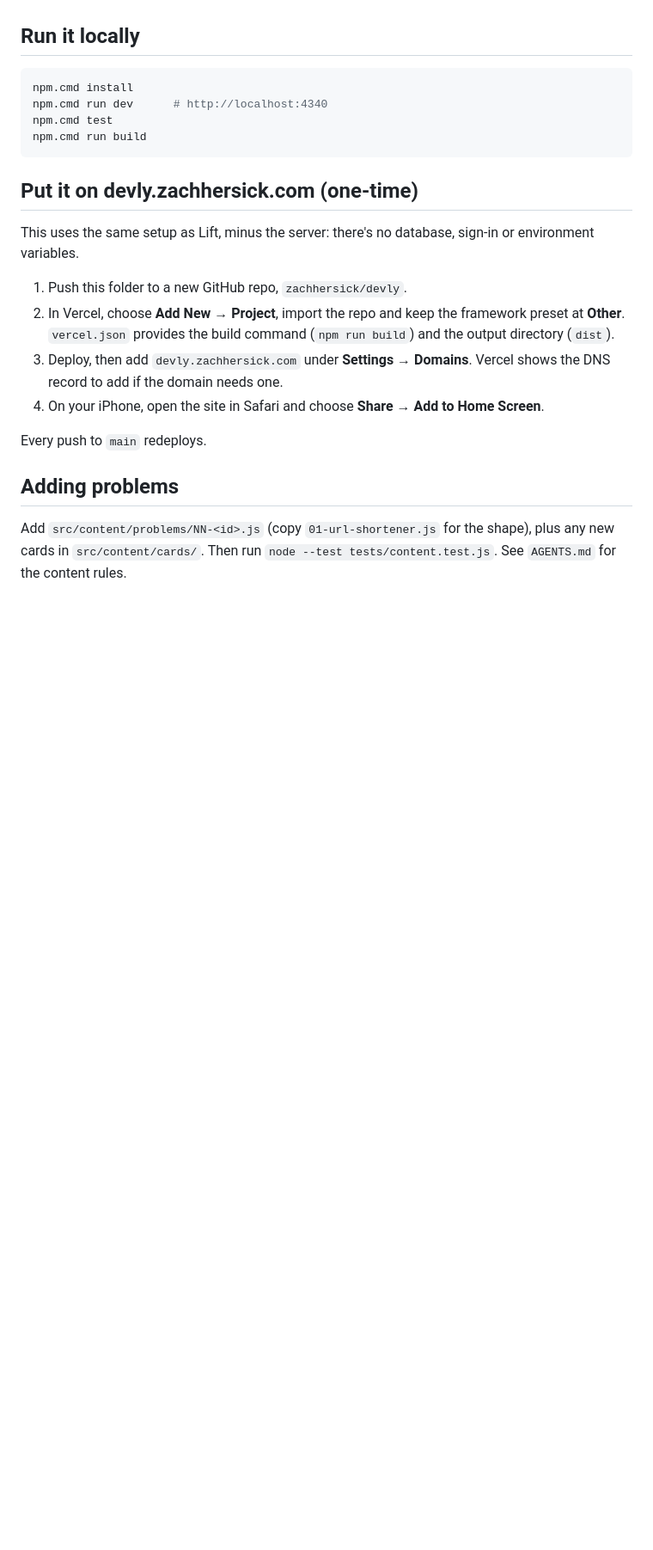
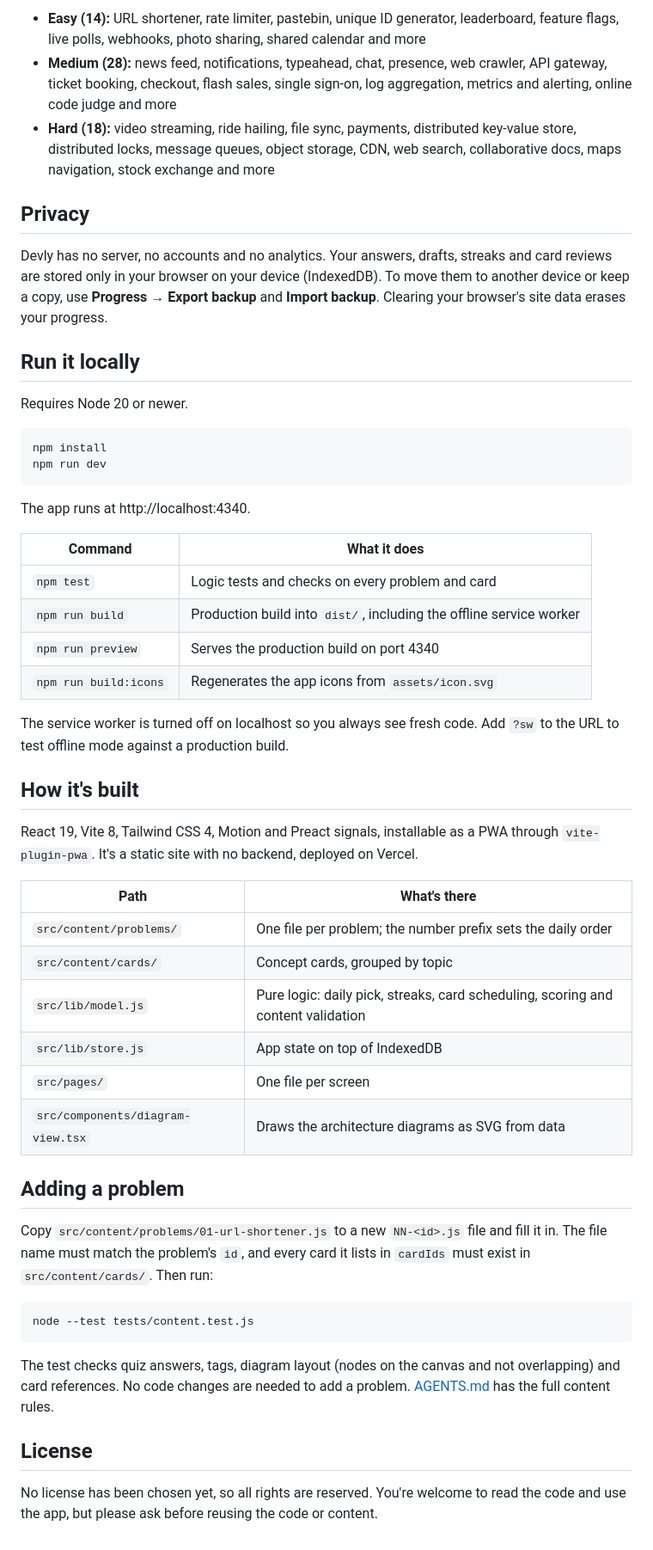
Before and after one commit to zachhersick/devly, a Markdown page: README.md, the part around one of its changes. Shown at 86% size. GitHub-like rendering; blank space fills up the shorter version.

````diff
--- a/README.md
+++ b/README.md
@@ -13,24 +28,54 @@ It works offline once installed. Progress stays on your phone (IndexedDB); expor
+- **Easy (14):** URL shortener, rate limiter, pastebin, unique ID generator, leaderboard, feature flags, live polls, webhooks, photo sharing, shared calendar and more
+- **Medium (28):** news feed, notifications, typeahead, chat, presence, web crawler, API gateway, ticket booking, checkout, flash sales, single sign-on, log aggregation, metrics and alerting, online code judge and more
+- **Hard (18):** video streaming, ride hailing, file sync, payments, distributed key-value store, distributed locks, message queues, object storage, CDN, web search, collaborative docs, maps navigation, stock exchange and more
+
+## Privacy
+
+Devly has no server, no accounts and no analytics. Your answers, drafts, streaks and card reviews are stored only in your browser on your device (IndexedDB). To move them to another device or keep a copy, use **Progress → Export backup** and **Import backup**. Clearing your browser's site data erases your progress.
 
 ## Run it locally
 
-```powershell
-npm.cmd install
-npm.cmd run dev      # http://localhost:4340
-npm.cmd test
-npm.cmd run build
+Requires Node 20 or newer.
+
+```bash
+npm install
+npm run dev
 ```
 
-## Put it on devly.zachhersick.com (one-time)
+The app runs at http://localhost:4340.
 
-This uses the same setup as Lift, minus the server: there's no database, sign-in or environment variables.
+| Command | What it does |
+| --- | --- |
+| `npm test` | Logic tests and checks on every problem and card |
+| `npm run build` | Production build into `dist/`, including the offline service worker |
+| `npm run preview` | Serves the production build on port 4340 |
+| `npm run build:icons` | Regenerates the app icons from `assets/icon.svg` |
 
-1. Push this folder to a new GitHub repo, `zachhersick/devly`.
-2. In Vercel, choose **Add New → Project**, import the repo and keep the framework preset at **Other**. `vercel.json` provides the build command (`npm run build`) and the output directory (`dist`).
-3. Deploy, then add `devly.zachhersick.com` under **Settings → Domains**. Vercel shows the DNS record to add if the domain needs one.
-4. On your iPhone, open the site in Safari and choose **Share → Add to Home Screen**.
+The service worker is turned off on localhost so you always see fresh code. Add `?sw` to the URL to test offline mode against a production build.
 
-Every push to `main` redeploys.
+## How it's built
 
-## Adding problems
+React 19, Vite 8, Tailwind CSS 4, Motion and Preact signals, installable as a PWA through `vite-plugin-pwa`. It's a static site with no backend, deployed on Vercel.
 
-Add `src/content/problems/NN-<id>.js` (copy `01-url-shortener.js` for the shape), plus any new cards in `src/content/cards/`. Then run `node --test tests/content.test.js`. See `AGENTS.md` for the content rules.
+| Path | What's there |
+| --- | --- |
+| `src/content/problems/` | One file per problem; the number prefix sets the daily order |
+| `src/content/cards/` | Concept cards, grouped by topic |
+| `src/lib/model.js` | Pure logic: daily pick, streaks, card scheduling, scoring and content validation |
+| `src/lib/store.js` | App state on top of IndexedDB |
+| `src/pages/` | One file per screen |
+| `src/components/diagram-view.tsx` | Draws the architecture diagrams as SVG from data |
+
+## Adding a problem
+
+Copy `src/content/problems/01-url-shortener.js` to a new `NN-<id>.js` file and fill it in. The file name must match the problem's `id`, and every card it lists in `cardIds` must exist in `src/content/cards/`. Then run:
+
+```bash
+node --test tests/content.test.js
+```
+
+The test checks quiz answers, tags, diagram layout (nodes on the canvas and not overlapping) and card references. No code changes are needed to add a problem. [AGENTS.md](AGENTS.md) has the full content rules.
+
+## License
+
+No license has been chosen yet, so all rights are reserved. You're welcome to read the code and use the app, but please ask before reusing the code or content.
````
Also changed, not shown: other parts of README.md (+22 -7 lines), AGENTS.md (+5 -1 lines), docs/screenshots/diagram.jpg (added), docs/screenshots/quiz.jpg (added), docs/screenshots/today.jpg (added), 1 other file.
